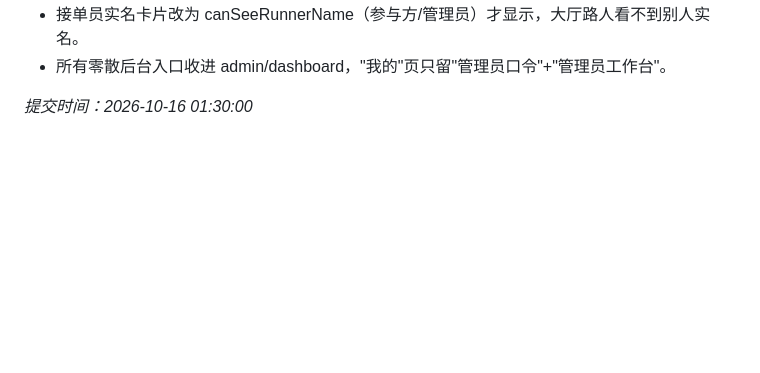
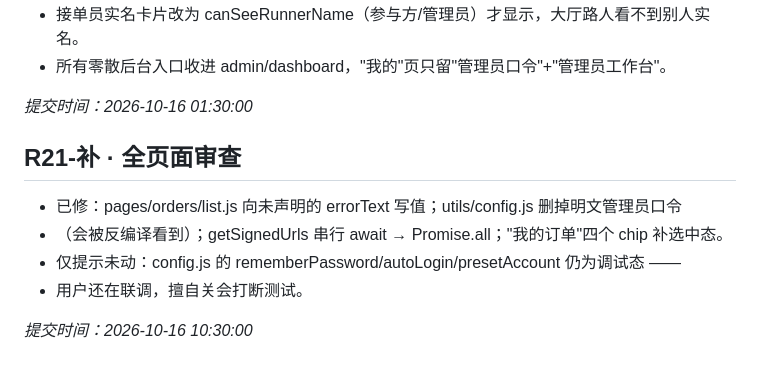
Before and after one commit to 1345463/campus-errand, a Markdown page: CHANGELOG.md, the part around the change. GitHub-like rendering; blank space fills up the shorter version.

Commit message:
chore: R21-补 全页面审查与清理
已修：pages/orders/list.js 向未声明的 errorText 写值；utils/config.js 删掉明文管理员口令
（会被反编译看到）；getSignedUrls 串行 await → Promise.all；"我的订单"四个 chip 补选中态。
仅提示未动：config.js 的 rememberPassword/autoLogin/presetAccount 仍为调试态 ——
用户还在联调，擅自关会打断测试。

```diff
--- a/CHANGELOG.md
+++ b/CHANGELOG.md
@@ -300,3 +300,12 @@ _提交时间：2026-10-16 01:08:00_
 - 所有零散后台入口收进 admin/dashboard，"我的"页只留"管理员口令"+"管理员工作台"。
 
 _提交时间：2026-10-16 01:30:00_
+
+## R21-补 · 全页面审查
+
+- 已修：pages/orders/list.js 向未声明的 errorText 写值；utils/config.js 删掉明文管理员口令
+- （会被反编译看到）；getSignedUrls 串行 await → Promise.all；"我的订单"四个 chip 补选中态。
+- 仅提示未动：config.js 的 rememberPassword/autoLogin/presetAccount 仍为调试态 ——
+- 用户还在联调，擅自关会打断测试。
+
+_提交时间：2026-10-16 10:30:00_
```
